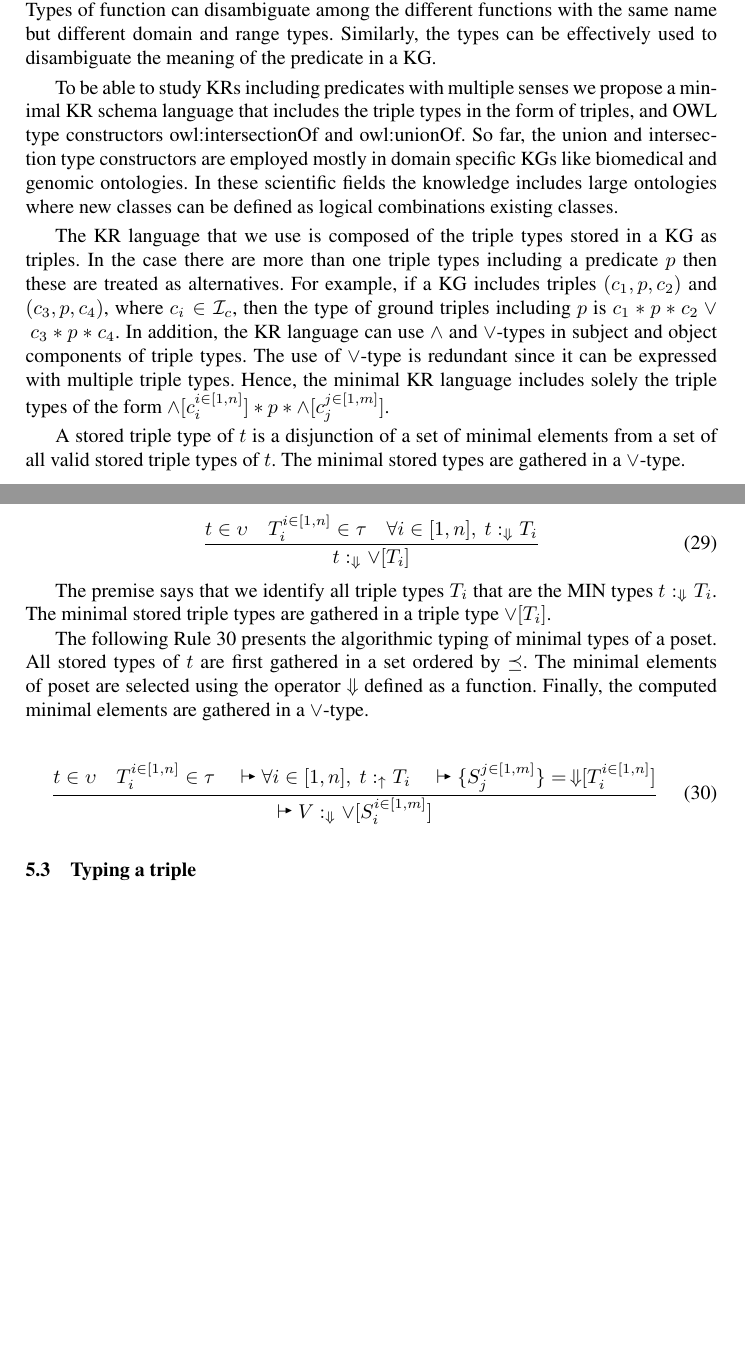
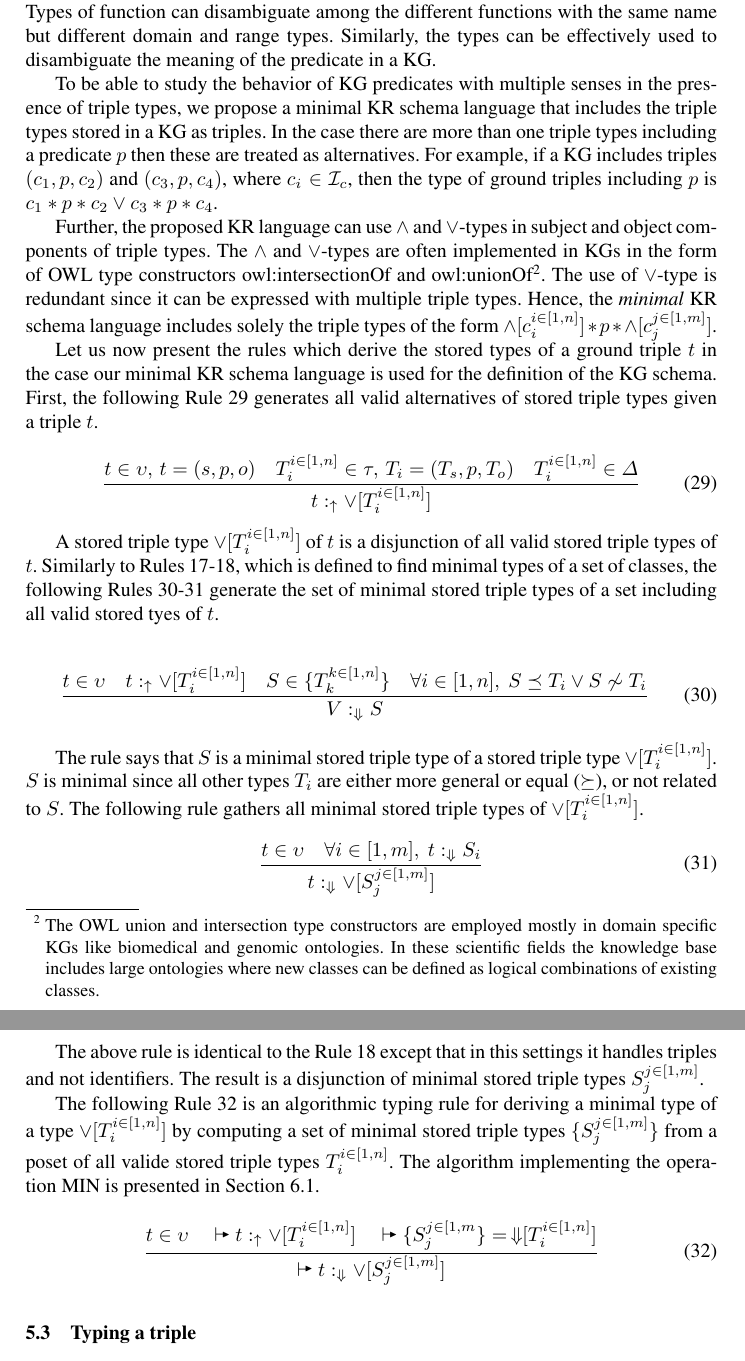
Before and after one commit to iztok-savnik/tych-kg, a LaTeX paper (paper/tc-kg.tex): two parts of pages 17 and 18 of 21 before the commit and two parts of pages 16 and 17 of 20 after it, joined at a grey line, cut so that both start at the same text, the shorter picture padded with empty space. Compiled offline with pdfLaTeX.

Commit message:
Updating section on Stored triple types

```diff
--- a/paper/tc-kg.tex
+++ b/paper/tc-kg.tex
@@ -1226,55 +1227,81 @@ among the different functions with the same name but different domain
 and range types. Similarly, the types can be effectively used to
 disambiguate the meaning of the predicate in a KG.
 
-To be able to study KRs including predicates with multiple senses we
-propose a minimal KR schema language that includes the triple types in
-the form of triples, and OWL type constructors owl:intersectionOf and
-owl:unionOf. So far, the union and intersection type constructors are
-employed mostly in domain specific KGs like biomedical and genomic
-ontologies. In these scientific fields the knowledge includes large
-ontologies where new classes can be defined as logical combinations
-existing classes.
-
-The KR language that we use is composed of the triple types stored in
-a KG as triples. In the case there are more than one triple types
-including a predicate $p$ then these are treated as alternatives. For
-example, if a KG includes triples $(c_1,p,c_2)$ and $(c_3,p,c_4)$,
-where $c_i\in\I_c$, then the type of ground triples including $p$ is
-$c_1*p*c_2\lor\/c_3*p*c_4$. In addition, the KR language can use
-$\land$ and $\lor$-types in subject and object components of triple
-types. The use of $\lor$-type is redundant since it can be expressed
-with multiple triple types. Hence, the minimal KR language includes
-solely the triple types of the form
+To be able to study the behavior of KG predicates with multiple senses
+in the presence of triple types, we propose a minimal KR schema
+language that includes the triple types stored in a KG as triples. In
+the case there are more than one triple types including a predicate
+$p$ then these are treated as alternatives. For example, if a KG
+includes triples $(c_1,p,c_2)$ and $(c_3,p,c_4)$, where $c_i\in\I_c$,
+then the type of ground triples including $p$ is
+$c_1*p*c_2\lor\/c_3*p*c_4$.
+
+Further, the proposed KR language can use $\land$ and $\lor$-types in
+subject and object components of triple types. The $\land$ and
+$\lor$-types are often implemented in KGs in the form of OWL type
+constructors owl:intersectionOf and owl:unionOf\footnote{The OWL union
+  and intersection type constructors are employed mostly in domain
+  specific KGs like biomedical and genomic ontologies. In these
+  scientific fields the knowledge base includes large ontologies where
+  new classes can be defined as logical combinations of existing
+  classes.}. The use of $\lor$-type is redundant since it can be
+expressed with multiple triple types. Hence, the \emph{minimal} KR
+schema language includes solely the triple types of the form
 $\land[c_i^{i\in[1,n]}]*p*\land[c_j^{j\in[1,m]}]$.
 
-A stored triple type of $t$ is a disjunction of a set of minimal
-elements from a set of all valid stored triple types of $t$. The
-minimal stored types are gathered in a $\lor$-type.
-
-\begin{equation}
-\label{rul:gather-min-types}
-\dfrac{t\in\upsilon\quad\/T_i^{i\in[1,n]}\in\tau\quad \forall\/i\in[1,n],\ t:_\Darr\/T_i}
-      {t:_\Darr\lor[T_i]}
-\end{equation}
-
-The premise says that we identify all triple types $T_i$ that are the
-MIN types $t:_\Darr\/T_i$. The minimal stored triple types are
-gathered in a triple type $\lor[T_i]$.
-
-The following Rule \ref{rul:min-stored-type-alg} presents the
-algorithmic typing of minimal types of a poset. All stored types of
-$t$ are first gathered in a set ordered by $\preceq$. The minimal
-elements of poset are selected using the operator $\Darr$ defined as a
-function. Finally, the computed minimal elements are gathered in a
-$\lor$-type.
-
-\begin{equation}
-  \label{rul:min-stored-type-alg}
-\dfrac{t\in\upsilon\quad\/T_i^{i\in[1,n]}\in\tau\quad \vdasharr\forall\/i\in[1,n],\ t:_\uarr\/T_i\quad \vdasharr\{S_j^{j\in[1,m]}\} =\,\Darr\kern -3pt[T_i^{i\in[1,n]}]}
-{\vdasharr\/V:_{\Darr}\lor[S_i^{i\in[1,m]}]}
-\end{equation}
-
-
+Let us now present the rules which derive the stored types of a ground
+triple $t$ in the case our minimal KR schema language is used for the
+definition of the KG schema. First, the following Rule
+\ref{rul:3-stored2} generates all valid alternatives of stored triple
+types given a triple $t$.
+
+\begin{equation}
+\label{rul:3-stored2}
+\dfrac{t\in\upsilon,\, t=(s,p,o)\quad T_i^{i\in[1,n]}\in\tau,\, T_i=(T_s,p,T_o)\quad\/T_i^{i\in[1,n]}\in\Delta}
+      {t:_\uarr\/\lor[T_i^{i\in[1,n]}]}
+\end{equation}
+
+A stored triple type $\lor[T_i^{i\in[1,n]}]$ of $t$ is a disjunction
+of all valid stored triple types of $t$. Similarly to Rules
+\ref{rul:min}-\ref{rul:min-gather}, which is defined to find minimal
+types of a set of classes, the following Rules
+\ref{rul:3-min}-\ref{rul:3-min-gather} generate the set of minimal
+stored triple types of a set including all valid stored tyes of $t$.
+
+\begin{equation}
+\label{rul:3-min}
+\dfrac{t\in\upsilon\quad\/t:_\uarr\lor[T_i^{i\in[1,n]}]\quad\/S\in\/\{T_k^{k\in[1,n]}\}\quad\forall\/i\in[1,n],\ S\preceq\/T_i\lor\/S\not\sim\/T_i}
+      {V:_{\Darr}S}
+\end{equation}
+
+The rule says that $S$ is a minimal stored triple type of a stored
+triple type $\lor[T_i^{i\in[1,n]}]$. $S$ is minimal since all other
+types $T_i$ are either more general or equal ($\succeq$), or not
+related to $S$. The following rule gathers all minimal stored triple
+types of $\lor[T_i^{i\in[1,n]}]$.
+
+\begin{equation}
+\label{rul:3-min-gather}
+\dfrac{t\in\upsilon\quad\forall\/i\in[1,m],\ t:_\Darr\/S_i}
+      {t:_{\Darr}\lor[S_j^{j\in[1,m]}]}
+\end{equation}
+
+The above rule is identical to the Rule \ref{rul:min-gather} except
+that in this settings it handles triples and not identifiers. The
+result is a disjunction of minimal stored triple types $S_j^{j\in[1,m]}$.
+
+The following Rule \ref{rul:3-alg-min} is an algorithmic typing rule
+for deriving a minimal type of a type $\lor[T_i^{i\in[1,n]}]$ by
+computing a set of minimal stored triple types $\{S_j^{j\in[1,m]}\}$
+from a poset of all valide stored triple types $T_i^{i\in[1,n]}$. The
+algorithm implementing the operation MIN is presented in Section
+\ref{sec:alg-MIN}.
+
+\begin{equation}
+\label{rul:3-alg-min}
+\dfrac{t\in\upsilon\quad\vdasharr\/t:_\uarr\lor[T_i^{i\in[1,n]}]\quad\vdasharr\/\{S_j^{j\in[1,m}\}=\,\Darr\kern -3pt[T_i^{i\in[1,n]}]}
+{\vdasharr\/t:_{\Darr}\lor\/[S_j^{j\in[1,m]}]}
+\end{equation}
 
 
 \memo{
```
Also changed, not shown: paper/tc-kg.pdf, paper/tc-kg.tex (19 more changed lines).
